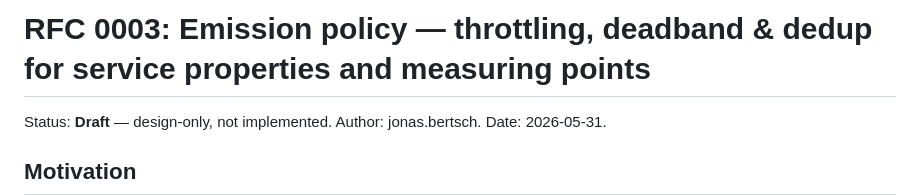
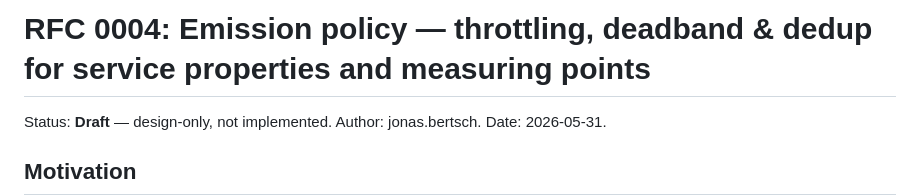
Before and after one commit to VION-IoT/dale-sdk, a Markdown page: docs/rfcs/0004-emission-policy.md, the part around the change. Drawn GitHub-style.

```diff
--- a/docs/rfcs/0003-emission-policy.md
+++ b/docs/rfcs/0004-emission-policy.md
@@ -1,4 +1,4 @@
-# RFC 0003: Emission policy — throttling, deadband & dedup for service properties and measuring points
+# RFC 0004: Emission policy — throttling, deadband & dedup for service properties and measuring points
 
 Status: **Draft** — design-only, not implemented. Author: jonas.bertsch. Date: 2026-05-31.
 
```
Also changed, not shown: docs/rfcs/0005-logic-runtime-observability.md (added, +253 -0 lines).
